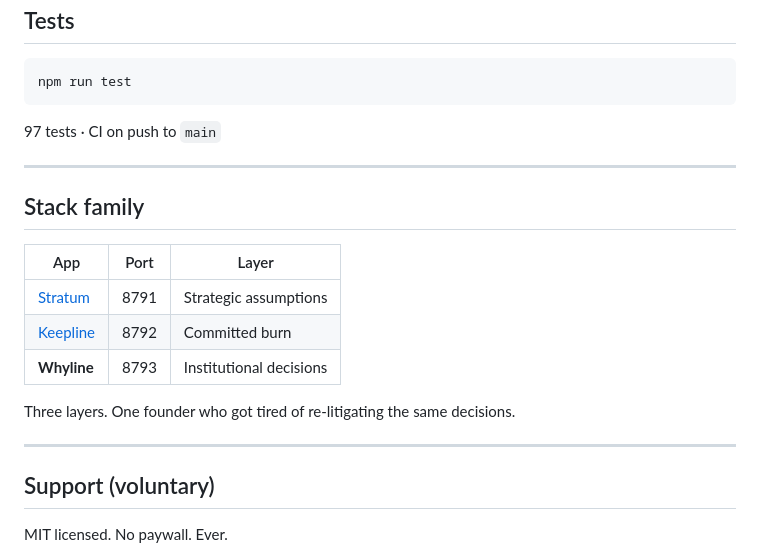
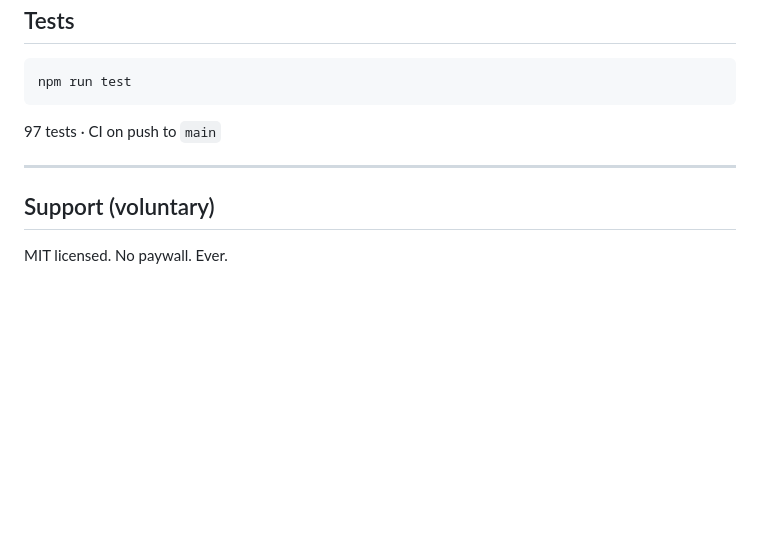
Before and after one commit to Sunradiance/whyline, a Markdown page: README.md, the part around the change. GitHub-like rendering; blank space fills up the shorter version.

Commit message:
Remove Stratum/Keepline stack family from README

```diff
--- a/README.md
+++ b/README.md
@@ -168,18 +168,6 @@ npm run test
 
 ---
 
-## Stack family
-
-| App | Port | Layer |
-|-----|------|-------|
-| [Stratum](https://github.com/Sunradiance/stratum) | 8791 | Strategic assumptions |
-| [Keepline](https://github.com/Sunradiance/keepline) | 8792 | Committed burn |
-| **Whyline** | 8793 | Institutional decisions |
-
-Three layers. One founder who got tired of re-litigating the same decisions.
-
----
-
 ## Support (voluntary)
 
 MIT licensed. No paywall. Ever.
```
